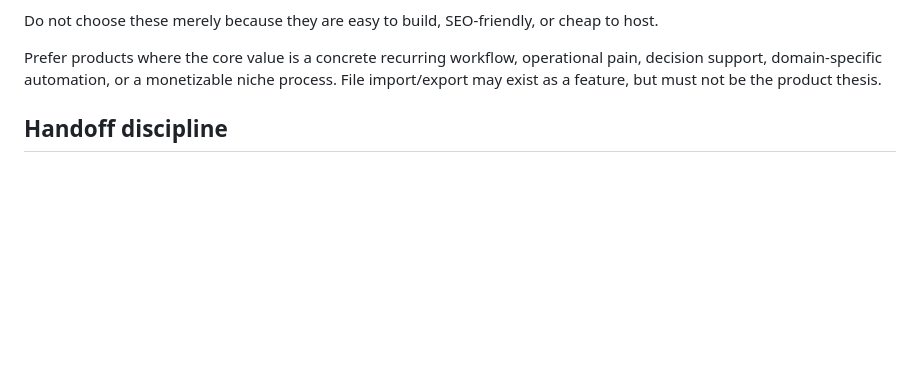
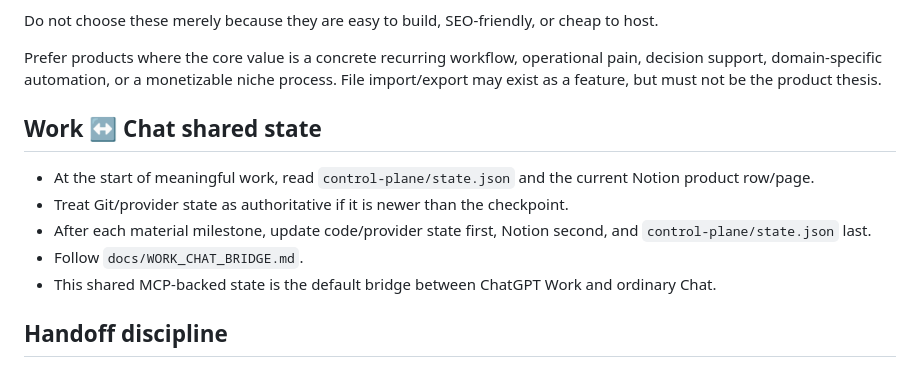
Before and after one commit to rock-pillow/github_actions_devenv, a Markdown page: AGENTS.md, the part around the change. Rendered like a GitHub page; blank space fills up the shorter version.

Commit message:
Make Work Chat shared state part of Astra startup protocol

```diff
--- a/AGENTS.md
+++ b/AGENTS.md
@@ -51,6 +51,13 @@ Do not choose these merely because they are easy to build, SEO-friendly, or chea
 
 Prefer products where the core value is a concrete recurring workflow, operational pain, decision support, domain-specific automation, or a monetizable niche process. File import/export may exist as a feature, but must not be the product thesis.
 
+## Work ↔ Chat shared state
+- At the start of meaningful work, read `control-plane/state.json` and the current Notion product row/page.
+- Treat Git/provider state as authoritative if it is newer than the checkpoint.
+- After each material milestone, update code/provider state first, Notion second, and `control-plane/state.json` last.
+- Follow `docs/WORK_CHAT_BRIDGE.md`.
+- This shared MCP-backed state is the default bridge between ChatGPT Work and ordinary Chat.
+
 ## Handoff discipline
 - Persist durable checkpoints after material milestones so normal Chat can resume without relying on Work conversation context.
 - When Work quota is low, prioritize committing verified code and recording current stage, blockers, provider state, and next action.
```
